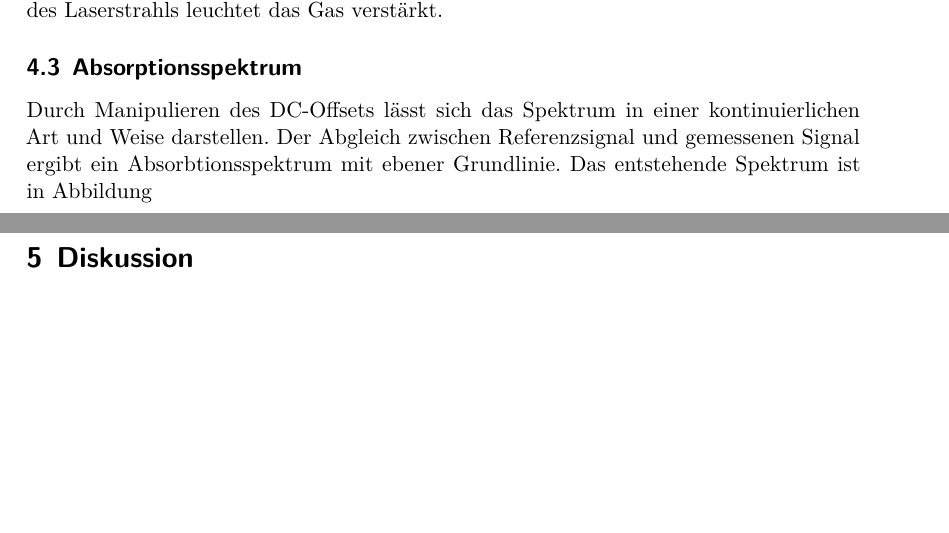
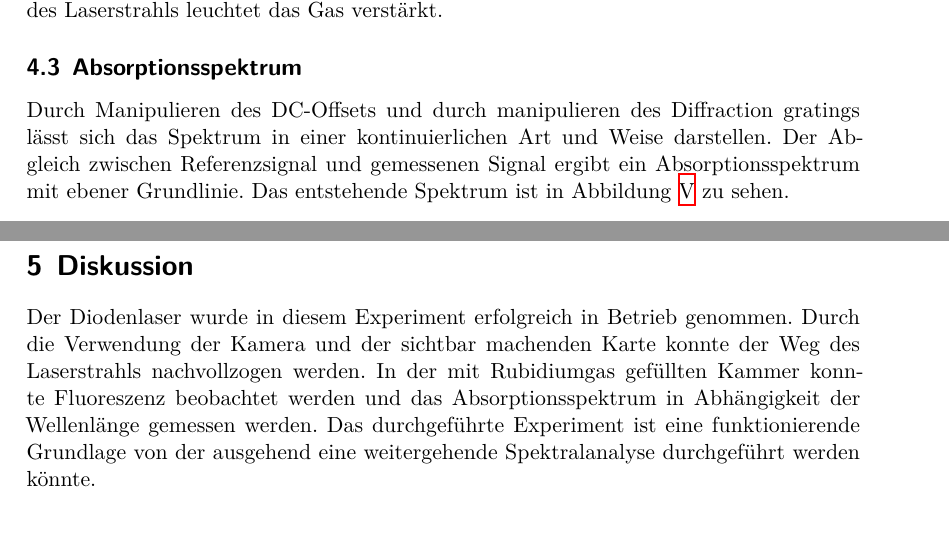
Before and after one commit to Enno-Enno/FP_1, a LaTeX document (01_V60/V60.tex): two parts of pages 6 and 8 of 9 before the commit and two parts of pages 6 and 8 of 8 after it, joined at a grey line, cut so that both start at the same text, the shorter picture padded with empty space. Compiled offline with XeLaTeX.

Commit message:
Auswertung und Diskussion fertig  fertig

```diff
--- a/01_V60/V60.tex
+++ b/01_V60/V60.tex
@@ -119,9 +119,10 @@ Entlang des Laserstrahls leuchtet das Gas verstärkt.
 \end{figure}
 
 \subsection{Absorptionsspektrum}
-Durch Manipulieren des DC-Offsets lässt sich das Spektrum in einer kontinuierlichen Art und Weise darstellen. % mehr als nur der DC offset
-Der Abgleich zwischen Referenzsignal und gemessenen Signal ergibt ein Absorbtionsspektrum mit ebener Grundlinie.
-Das entstehende Spektrum ist in Abbildung
+Durch Manipulieren des DC-Offsets und durch manipulieren des Diffraction gratings
+lässt sich das Spektrum in einer kontinuierlichen Art und Weise darstellen. % mehr als nur der DC offset
+Der Abgleich zwischen Referenzsignal und gemessenen Signal ergibt ein Absorptionsspektrum mit ebener Grundlinie.
+Das entstehende Spektrum ist in Abbildung \ref{fig:spektrum} zu sehen.
 
 \begin{figure}
     \centering
@@ -132,6 +133,12 @@ Das entstehende Spektrum ist in Abbildung
 %---------------------------------------------------------------------------------------------------------------------------------------------------------------%
 
 \section{Diskussion}
+Der Diodenlaser wurde in diesem Experiment erfolgreich in Betrieb genommen.
+Durch die Verwendung der Kamera und der sichtbar machenden Karte konnte der Weg des Laserstrahls nachvollzogen werden.
+In der mit Rubidiumgas gefüllten Kammer konnte Fluoreszenz beobachtet werden und das Absorptionsspektrum in Abhängigkeit
+der Wellenlänge gemessen werden.
+Das durchgeführte Experiment ist eine funktionierende Grundlage von der ausgehend
+ eine weitergehende Spektralanalyse durchgeführt werden könnte.
 
 
 %---------------------------------------------------------------------------------------------------------------------------------------------------------------%
```
Also changed, not shown: templates.tex (added, +15 -0 lines), 01_V60/V60.tex (2 more changed lines).
